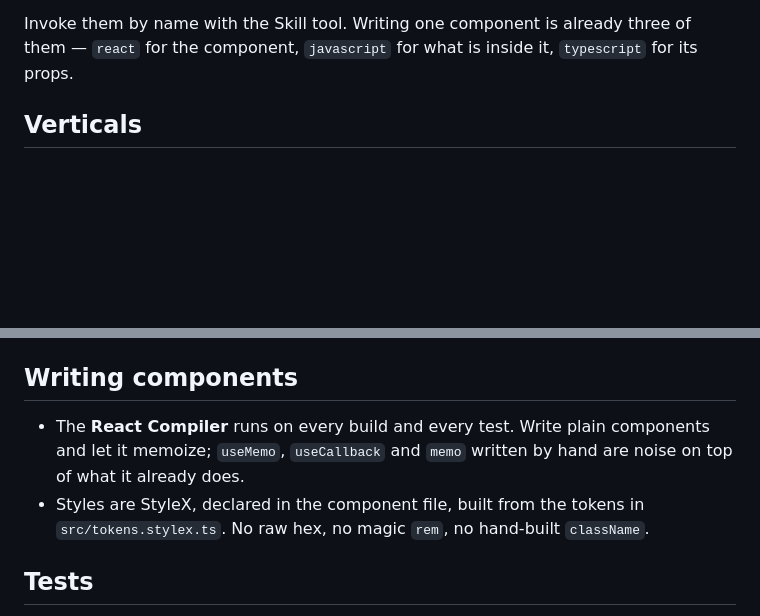
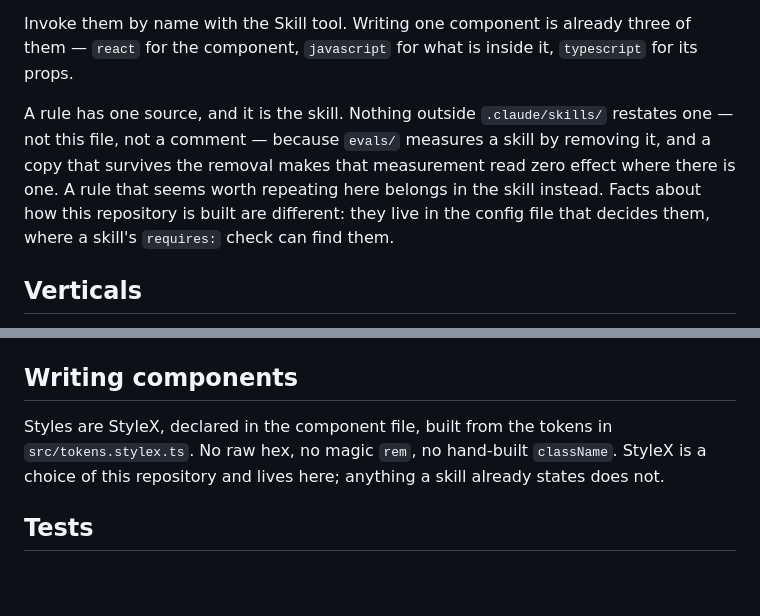
Before and after one commit to aregnaud-newforma/frontend-demo-app, a Markdown page: AGENTS.md, 2 parts joined by grey strips. GitHub-like rendering; blank space fills up the shorter version.

Commit message:
Give a rule one source, so removing it removes it
`AGENTS.md` restated the React Compiler rule verbatim from
`.claude/skills/react/references/rerender.md`: write plain components, no
hand-written `useMemo`, `useCallback` or `memo`.

The strip that makes the `without-skills` arm removes `.claude/skills` and the
Skills section of this file. It does not reach a rule restated under a different
heading, so both arms read the copy, and `rerender-memo` — the task that gates
exactly this rule — was comparing a model that had been told the rule against a
model that had been told the rule. The same copy sits inside the criterion of
`rerender-move-state-down`, which fails an answer that reaches for memoization.
Two of the five react tasks were measuring nothing.

Nothing is lost by deleting it. `vite.config.ts` wires `reactCompilerPreset()`
in plain sight, and `react/SKILL.md` already tells an agent to check a rule's
`requires:` against `package.json` and the build config. A fact about how this
repository is built belongs in the file that decides it, where that check finds
it in either arm; a rule belongs in the skill, where the strip can take it away.

The Skills section now says so, so the copy does not come back. It is stripped
along with the rest, so the statement itself cannot leak into an arm.

The remaining sections were checked against all eight tasks. Verticals, StyleX
and the tier-by-filename rule gate nothing, and no skill states them — they are
this repository's own conventions and stay.

Co-Authored-By: Claude Opus 5 (1M context) <noreply@anthropic.com>

```diff
--- a/AGENTS.md
+++ b/AGENTS.md
@@ -25,6 +25,14 @@ Invoke them by name with the Skill tool. Writing one component is already three
 of them — `react` for the component, `javascript` for what is inside it,
 `typescript` for its props.
 
+A rule has one source, and it is the skill. Nothing outside `.claude/skills/`
+restates one — not this file, not a comment — because `evals/` measures a skill
+by removing it, and a copy that survives the removal makes that measurement read
+zero effect where there is one. A rule that seems worth repeating here belongs in
+the skill instead. Facts about how this repository is built are different: they
+live in the config file that decides them, where a skill's `requires:` check can
+find them.
+
 ## Verticals
 
 `src/` groups by **subject, not by file type**. A vertical (`account/`, `home/`)
@@ -43,11 +51,10 @@ type-check or in the browser tests.
 
 ## Writing components
 
-- The **React Compiler** runs on every build and every test. Write plain
-  components and let it memoize; `useMemo`, `useCallback` and `memo` written by
-  hand are noise on top of what it already does.
-- Styles are StyleX, declared in the component file, built from the tokens in
-  `src/tokens.stylex.ts`. No raw hex, no magic `rem`, no hand-built `className`.
+Styles are StyleX, declared in the component file, built from the tokens in
+`src/tokens.stylex.ts`. No raw hex, no magic `rem`, no hand-built `className`.
+StyleX is a choice of this repository and lives here; anything a skill already
+states does not.
 
 ## Tests
 
```
